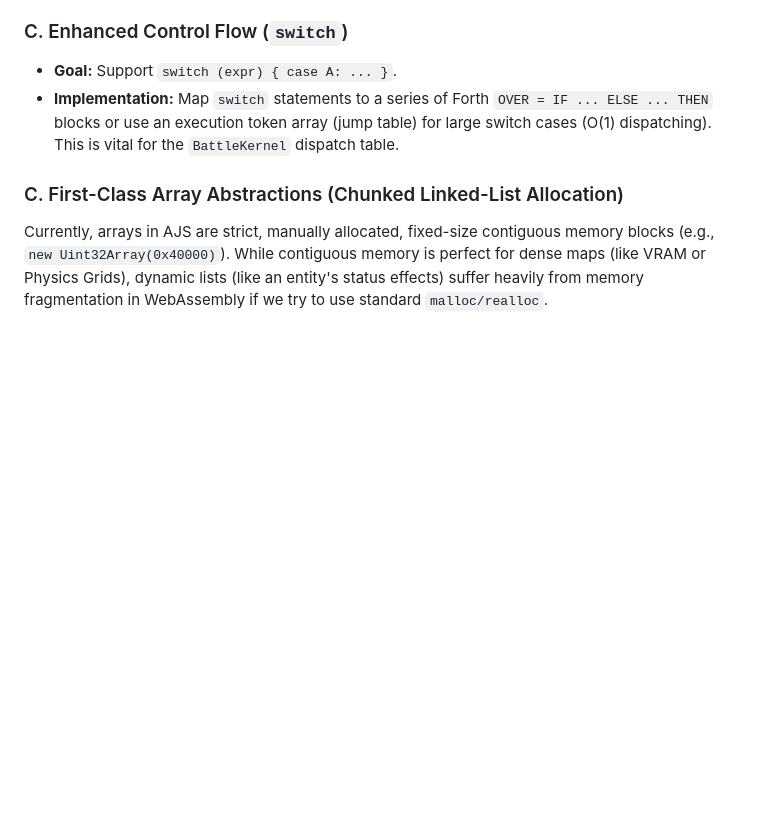
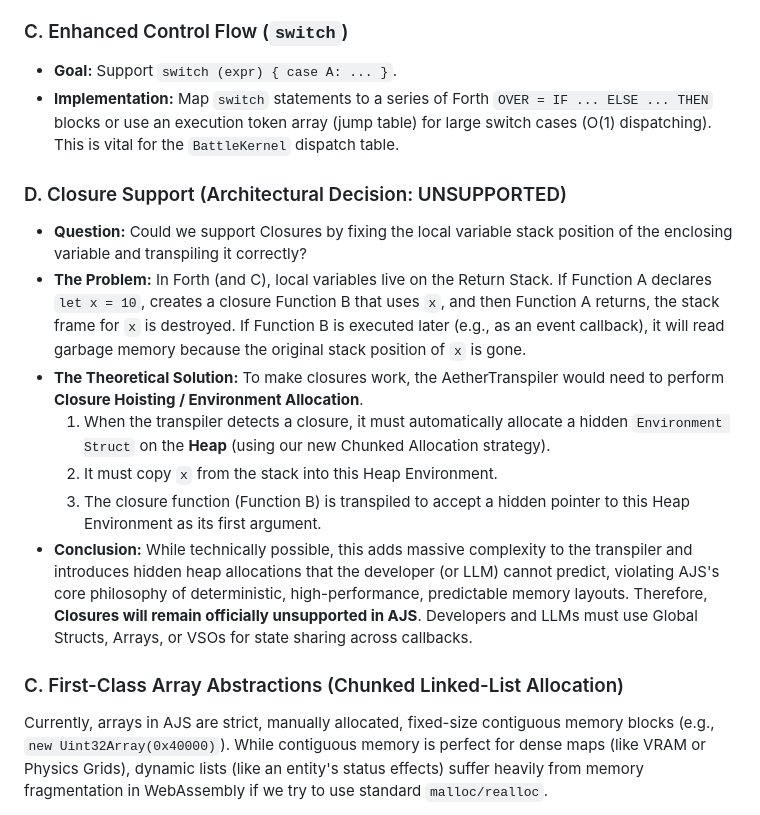
Before and after one commit to k0inwork/dungeon, a Markdown page: doc/TRANSPILER_UPGRADES.md, the part around the change. GitHub-like rendering; blank space fills up the shorter version.

Commit message:
docs: clarify closure architecture decision
Updates `doc/TRANSPILER_UPGRADES.md` to add a new section detailing the "Closure Support (or Lack Thereof)" architectural decision. Explains why fixing the local variable stack position will not work for closures due to the destruction of stack frames upon function return in Forth/C environments. Concludes that closures should remain officially unsupported in AJS in favor of high-performance, predictable global Structs and VSOs to avoid hidden heap allocations.

Co-authored-by: k0inwork <5244356+k0inwork@users.noreply.github.com>

```diff
--- a/doc/TRANSPILER_UPGRADES.md
+++ b/doc/TRANSPILER_UPGRADES.md
@@ -94,6 +94,15 @@ Currently, only `while` and a strictly formatted `for(let i=0; i<N; i++)` are su
 *   **Goal:** Support `switch (expr) { case A: ... }`.
 *   **Implementation:** Map `switch` statements to a series of Forth `OVER = IF ... ELSE ... THEN` blocks or use an execution token array (jump table) for large switch cases (O(1) dispatching). This is vital for the `BattleKernel` dispatch table.
 
+### D. Closure Support (Architectural Decision: UNSUPPORTED)
+*   **Question:** Could we support Closures by fixing the local variable stack position of the enclosing variable and transpiling it correctly?
+*   **The Problem:** In Forth (and C), local variables live on the Return Stack. If Function A declares `let x = 10`, creates a closure Function B that uses `x`, and then Function A returns, the stack frame for `x` is destroyed. If Function B is executed later (e.g., as an event callback), it will read garbage memory because the original stack position of `x` is gone.
+*   **The Theoretical Solution:** To make closures work, the AetherTranspiler would need to perform **Closure Hoisting / Environment Allocation**.
+    1.  When the transpiler detects a closure, it must automatically allocate a hidden `Environment Struct` on the **Heap** (using our new Chunked Allocation strategy).
+    2.  It must copy `x` from the stack into this Heap Environment.
+    3.  The closure function (Function B) is transpiled to accept a hidden pointer to this Heap Environment as its first argument.
+*   **Conclusion:** While technically possible, this adds massive complexity to the transpiler and introduces hidden heap allocations that the developer (or LLM) cannot predict, violating AJS's core philosophy of deterministic, high-performance, predictable memory layouts. Therefore, **Closures will remain officially unsupported in AJS**. Developers and LLMs must use Global Structs, Arrays, or VSOs for state sharing across callbacks.
+
 ### C. First-Class Array Abstractions (Chunked Linked-List Allocation)
 Currently, arrays in AJS are strict, manually allocated, fixed-size contiguous memory blocks (e.g., `new Uint32Array(0x40000)`). While contiguous memory is perfect for dense maps (like VRAM or Physics Grids), dynamic lists (like an entity's status effects) suffer heavily from memory fragmentation in WebAssembly if we try to use standard `malloc/realloc`.
 
```
